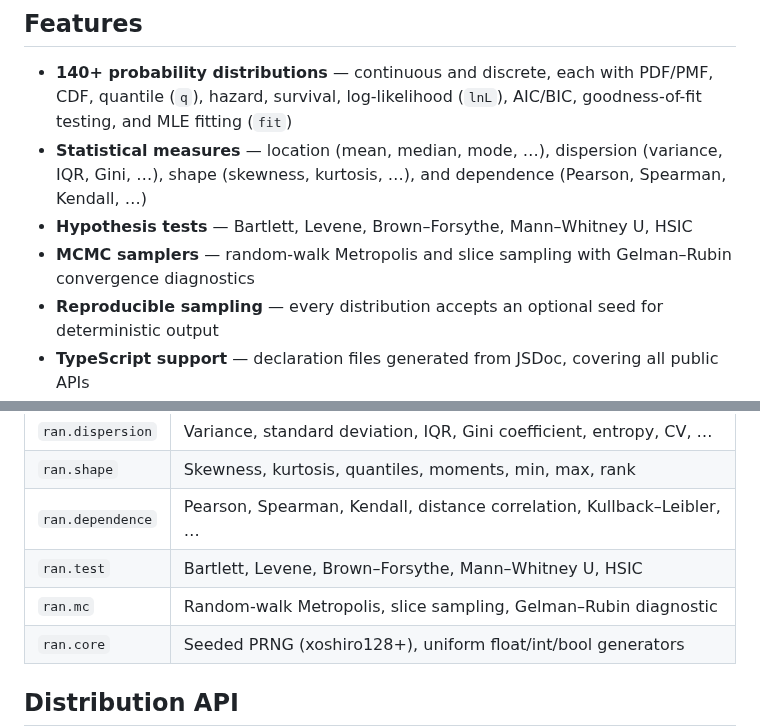
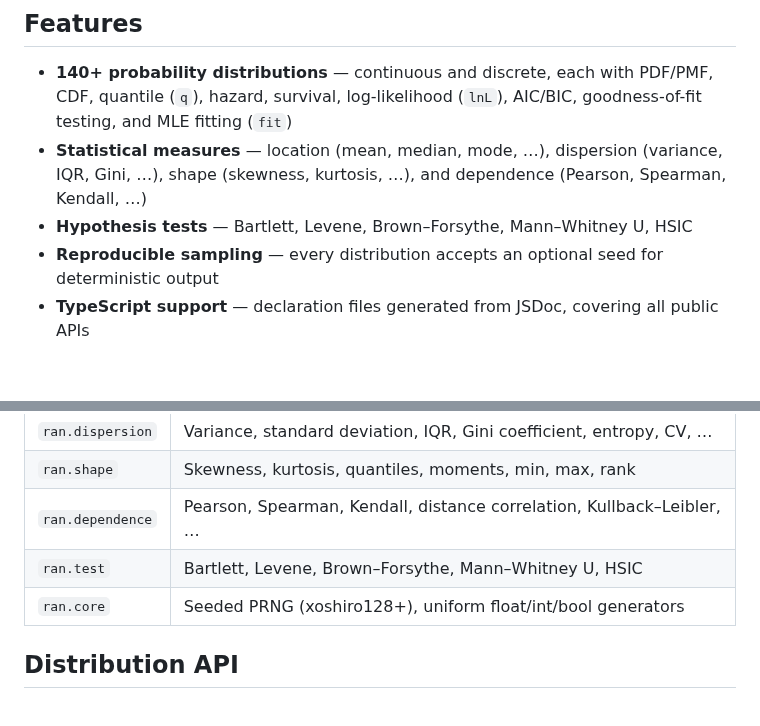
Before and after one commit to synesenom/ran, a Markdown page: README.md, 2 parts joined by grey strips. GitHub-like rendering; blank space fills up the shorter version.

Commit message:
Remove MCMC from README until the module is properly revived
The src/mc/ code is not exported, has no tests, and includes dead code
(slice.js fully commented out, mcmc2.js with TODOs). Advertising it
before a proper release would be misleading.

https://claude.ai/code/session_018jNgn13BBq34B4vqwKAf2v

```diff
--- a/README.md
+++ b/README.md
@@ -15,7 +15,6 @@ A comprehensive JavaScript library for probability distributions, random variate
 - **140+ probability distributions** — continuous and discrete, each with PDF/PMF, CDF, quantile (`q`), hazard, survival, log-likelihood (`lnL`), AIC/BIC, goodness-of-fit testing, and MLE fitting (`fit`)
 - **Statistical measures** — location (mean, median, mode, …), dispersion (variance, IQR, Gini, …), shape (skewness, kurtosis, …), and dependence (Pearson, Spearman, Kendall, …)
 - **Hypothesis tests** — Bartlett, Levene, Brown–Forsythe, Mann–Whitney U, HSIC
-- **MCMC samplers** — random-walk Metropolis and slice sampling with Gelman–Rubin convergence diagnostics
 - **Reproducible sampling** — every distribution accepts an optional seed for deterministic output
 - **TypeScript support** — declaration files generated from JSDoc, covering all public APIs
 - **Tree-shakeable** — import individual distributions without pulling in the full bundle
@@ -128,7 +127,6 @@ console.log(fitted.test(data))  // => { statistics: 0.031, passed: true }
 | `ran.shape` | Skewness, kurtosis, quantiles, moments, min, max, rank |
 | `ran.dependence` | Pearson, Spearman, Kendall, distance correlation, Kullback–Leibler, … |
 | `ran.test` | Bartlett, Levene, Brown–Forsythe, Mann–Whitney U, HSIC |
-| `ran.mc` | Random-walk Metropolis, slice sampling, Gelman–Rubin diagnostic |
 | `ran.core` | Seeded PRNG (xoshiro128+), uniform float/int/bool generators |
 
 ## Distribution API
```
